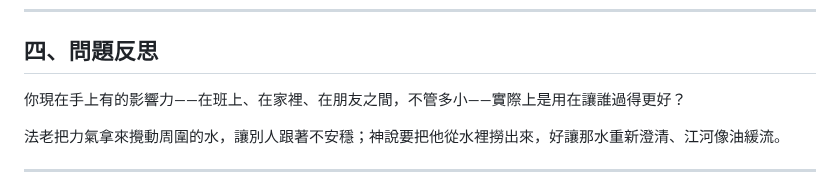
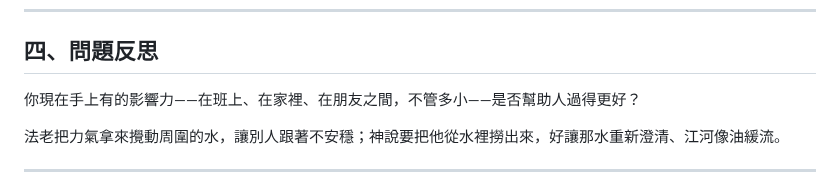
Before and after one commit to b11031371/my_bible_notes, a Markdown page: 2026-07-27/note_zh.md, the part around the change. Rendered like a GitHub page.

```diff
--- a/2026-07-27/note_zh.md
+++ b/2026-07-27/note_zh.md
@@ -69,7 +69,7 @@
 
 ## 四、問題反思
 
-你現在手上有的影響力——在班上、在家裡、在朋友之間，不管多小——實際上是用在讓誰過得更好？
+你現在手上有的影響力——在班上、在家裡、在朋友之間，不管多小——是否幫助人過得更好？
 
 法老把力氣拿來攪動周圍的水，讓別人跟著不安穩；神說要把他從水裡撈出來，好讓那水重新澄清、江河像油緩流。
 
```
